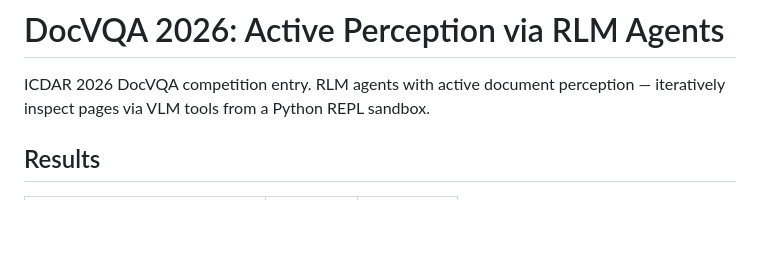
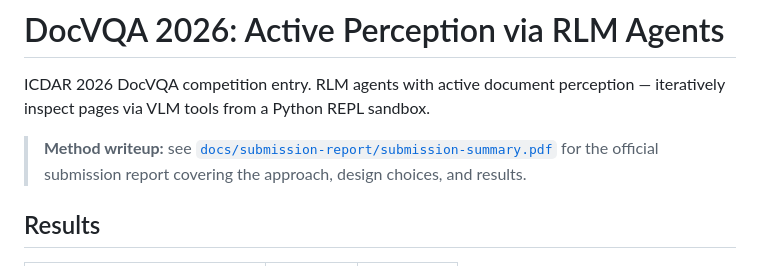
Before and after one commit to bdsaglam/docvqa, a Markdown page: README.md, the part around the change. GitHub-like rendering; blank space fills up the shorter version.

Commit message:
Link submission report from README header
Points readers to the official method writeup at docs/submission-report/
submission-summary.pdf so the approach is discoverable from the landing
page rather than only from the docs tree.

```diff
--- a/README.md
+++ b/README.md
@@ -1,6 +1,8 @@
 # DocVQA 2026: Active Perception via RLM Agents
 
 ICDAR 2026 DocVQA competition entry. RLM agents with active document perception — iteratively inspect pages via VLM tools from a Python REPL sandbox.
+
+> **Method writeup:** see [`docs/submission-report/submission-summary.pdf`](docs/submission-report/submission-summary.pdf) for the official submission report covering the approach, design choices, and results.
 
 ## Results
 
```
